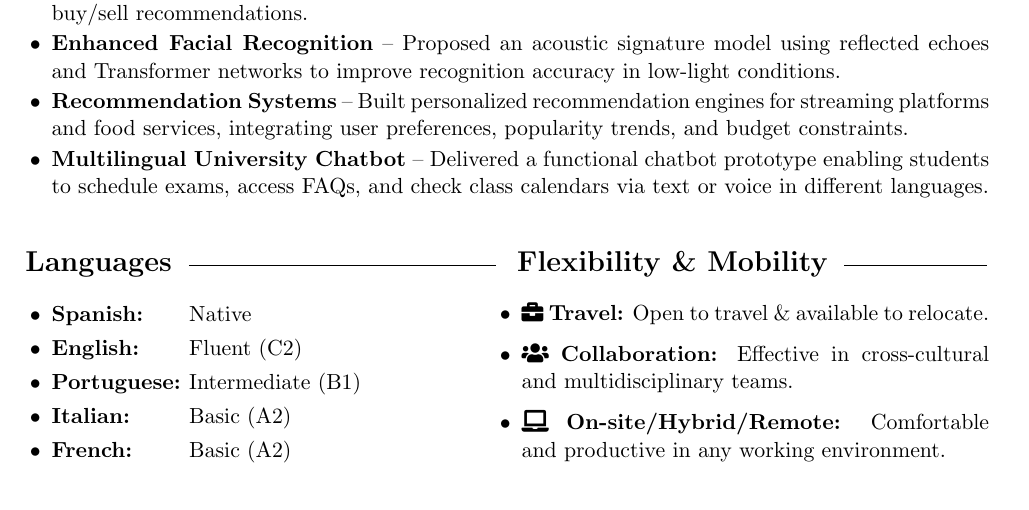
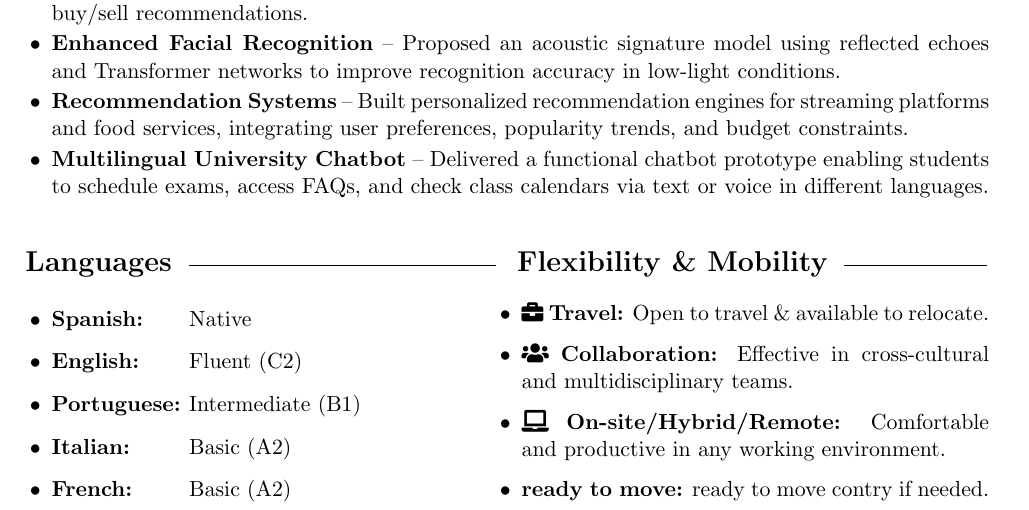
Before and after one commit to Ruxterlo/Roque-s-CV, a LaTeX document (main.tex): part of page 2 of 3, cut so that both start at the same text. Compiled offline with pdfLaTeX.

Commit message:
test mobility new point

```diff
--- a/main.tex
+++ b/main.tex
@@ -187,6 +187,7 @@ Innovative professional with a Master’s in AI and  experience as a Software Ar
     \item \faIcon{briefcase} \textbf{Travel:} Open to travel \& available to relocate.
     \item \faIcon{users} \textbf{Collaboration:} Effective in cross-cultural and multidisciplinary teams.
     \item \faIcon{laptop} \textbf{On-site/Hybrid/Remote:} Comfortable and productive in any working environment.
+    \item \textbf{ready to move:} ready to move contry if needed.
 \end{itemize}
 \end{multicols}
 
```
